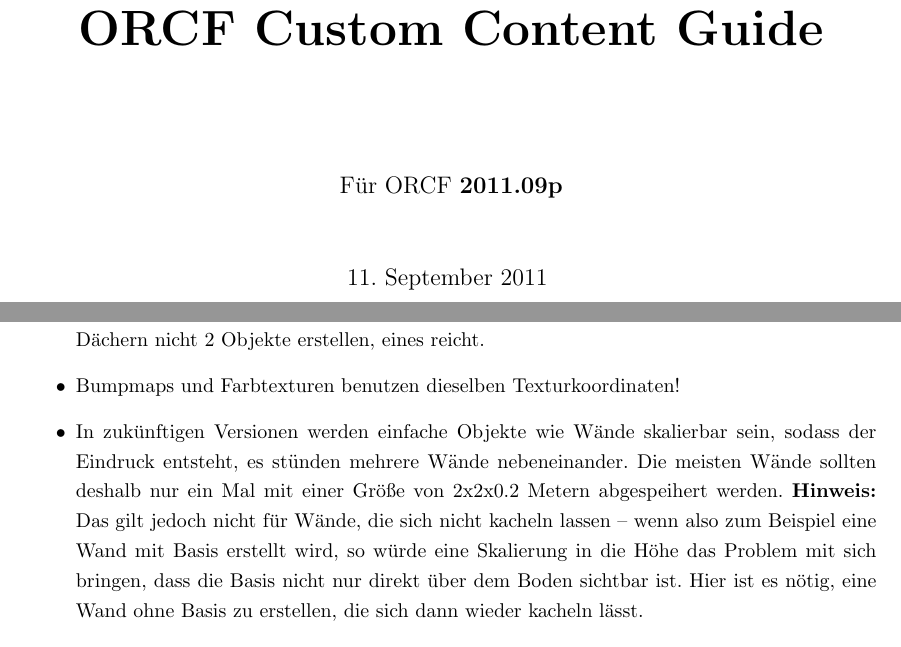
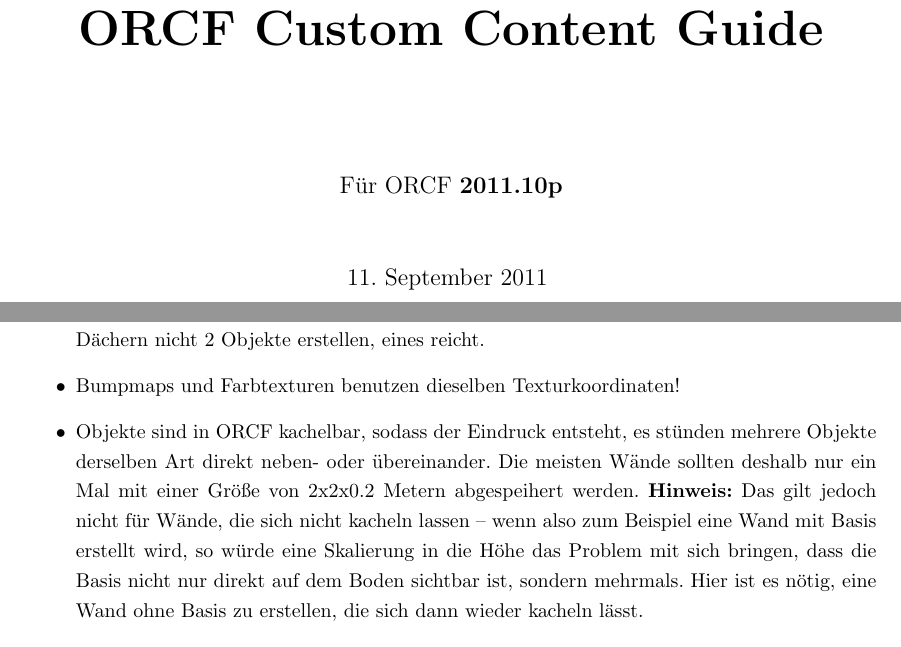
Before and after one commit to McDonnough/Open-Rollercoaster-Factory, a LaTeX document (guides/de/customcontentguide.tex): two parts of pages 1 and 8 of 17, joined at a grey line, cut so that both start at the same text. Compiled offline with pdfLaTeX.

Commit message:
added tiling to saved data

```diff
--- a/guides/de/customcontentguide.tex
+++ b/guides/de/customcontentguide.tex
@@ -50,7 +50,7 @@
 \begin{center}
   \Huge{\textbf{ORCF Custom Content Guide}} \\
   \vspace{2cm}
-  \large{F"ur ORCF \textbf{2011.09p}} \\
+  \large{F"ur ORCF \textbf{2011.10p}} \\
   \vspace{1cm}
   \large{\today}
   \vspace{3cm}
@@ -245,11 +245,11 @@
   Mapping funktioniert und dass an den R"andern der Textur (noch) Artefakte auftreten k"onnen.
 \item Objekte lassen sich beliebig drehen und spiegeln. Ihr braucht also f"ur Seitenr"ander von D"achern nicht 2 Objekte erstellen, eines reicht.
 \item Bumpmaps und Farbtexturen benutzen dieselben Texturkoordinaten!
-\item In zuk"unftigen Versionen werden einfache Objekte wie W"ande skalierbar sein, sodass der Eindruck entsteht, es st"unden mehrere W"ande
-  nebeneinander. Die meisten W"ande sollten deshalb nur ein Mal mit einer Gr"o"se von 2x2x0.2 Metern abgespeihert werden. \note{Das gilt jedoch
+\item Objekte sind in ORCF kachelbar, sodass der Eindruck entsteht, es st"unden mehrere Objekte derselben Art direkt neben- oder "ubereinander.
+  Die meisten W"ande sollten deshalb nur ein Mal mit einer Gr"o"se von 2x2x0.2 Metern abgespeihert werden. \note{Das gilt jedoch
   nicht f"ur W"ande, die sich nicht kacheln lassen -- wenn also zum Beispiel eine Wand mit Basis erstellt wird, so w"urde eine Skalierung in die H"ohe
-  das Problem mit sich bringen, dass die Basis nicht nur direkt "uber dem Boden sichtbar ist. Hier ist es n"otig, eine Wand ohne Basis zu erstellen,
-  die sich dann wieder kacheln l"asst.}
+  das Problem mit sich bringen, dass die Basis nicht nur direkt auf dem Boden sichtbar ist, sondern mehrmals. Hier ist es n"otig, eine Wand ohne Basis
+  zu erstellen, die sich dann wieder kacheln l"asst.}
 \item Verschiebt die Objekte so in der H"ohe, dass die Stellen, die den Boden ber"uhren sollen, auf dem Koordinatensystem von Blender die H"ohe 0 haben.
   So lassen sich Objekte einfacher platzieren und stapeln.
 \item ORCF wird in zuk"unftigen Versionen die M"oglichkeit erhalten, Objekte wie Z"aune an schr"age Stellen wie bspw. einen Terrainh"ugel oder einer
```
Also changed, not shown: 2 other files.
